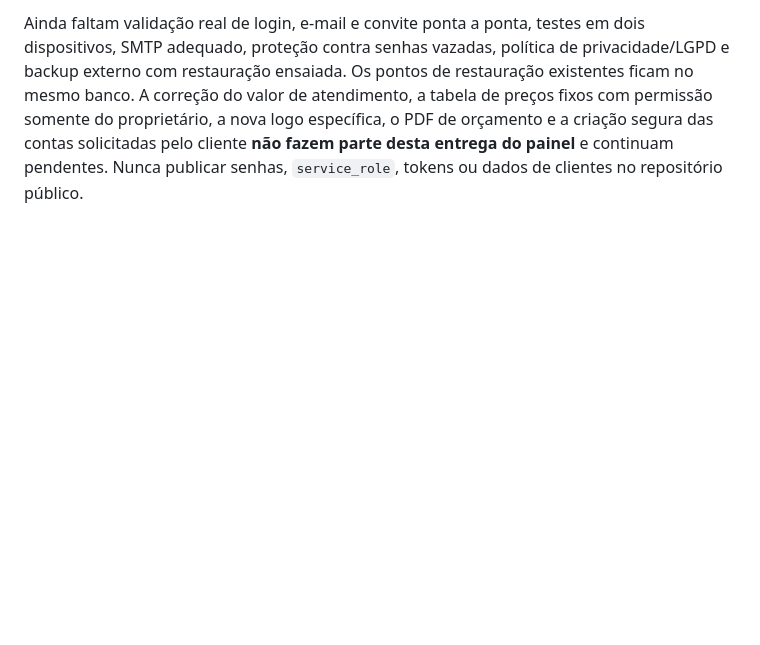
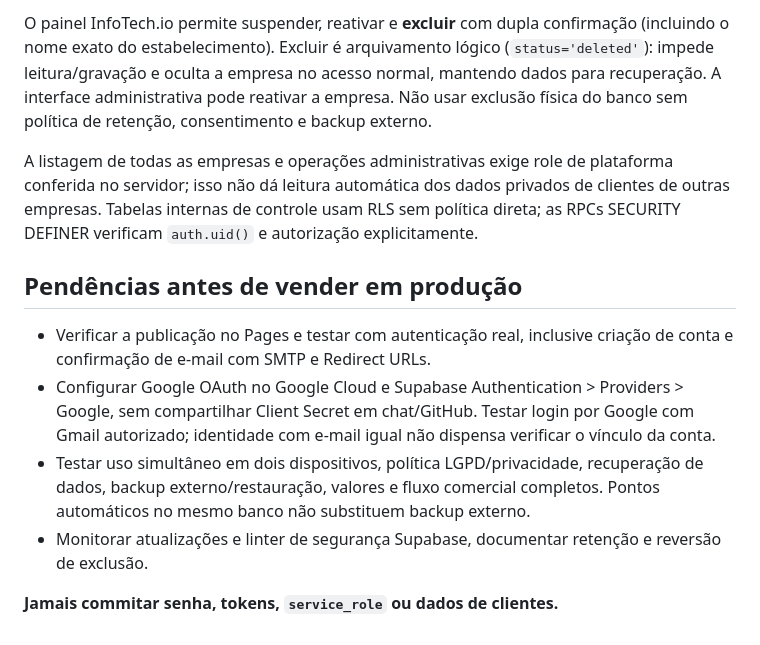
Before and after one commit to lucasjanoca/Sistema-De-Est-tica-, a Markdown page: README.md, the part around one of its changes. GitHub-like rendering; blank space fills up the shorter version.

```diff
--- a/README.md
+++ b/README.md
@@ -34,2 +34,13 @@ O botão Google existe no aplicativo, mas exige configuração do OAuth no Googl
 
-Ainda faltam validação real de login, e-mail e convite ponta a ponta, testes em dois dispositivos, SMTP adequado, proteção contra senhas vazadas, política de privacidade/LGPD e backup externo com restauração ensaiada. Os pontos de restauração existentes ficam no mesmo banco. A correção do valor de atendimento, a tabela de preços fixos com permissão somente do proprietário, a nova logo específica, o PDF de orçamento e a criação segura das contas solicitadas pelo cliente **não fazem parte desta entrega do painel** e continuam pendentes. Nunca publicar senhas, `service_role`, tokens ou dados de clientes no repositório público.
+O painel InfoTech.io permite suspender, reativar e **excluir** com dupla confirmação (incluindo o nome exato do estabelecimento). Excluir é arquivamento lógico (`status='deleted'`): impede leitura/gravação e oculta a empresa no acesso normal, mantendo dados para recuperação. A interface administrativa pode reativar a empresa. Não usar exclusão física do banco sem política de retenção, consentimento e backup externo.
+
+A listagem de todas as empresas e operações administrativas exige role de plataforma conferida no servidor; isso não dá leitura automática dos dados privados de clientes de outras empresas. Tabelas internas de controle usam RLS sem política direta; as RPCs SECURITY DEFINER verificam `auth.uid()` e autorização explicitamente.
+
+## Pendências antes de vender em produção
+
+- Verificar a publicação no Pages e testar com autenticação real, inclusive criação de conta e confirmação de e-mail com SMTP e Redirect URLs.
+- Configurar Google OAuth no Google Cloud e Supabase Authentication > Providers > Google, sem compartilhar Client Secret em chat/GitHub. Testar login por Google com Gmail autorizado; identidade com e-mail igual não dispensa verificar o vínculo da conta.
+- Testar uso simultâneo em dois dispositivos, política LGPD/privacidade, recuperação de dados, backup externo/restauração, valores e fluxo comercial completos. Pontos automáticos no mesmo banco não substituem backup externo.
+- Monitorar atualizações e linter de segurança Supabase, documentar retenção e reversão de exclusão.
+
+**Jamais commitar senha, tokens, `service_role` ou dados de clientes.**
```
Also changed, not shown: other parts of README.md (+19 -19 lines).
